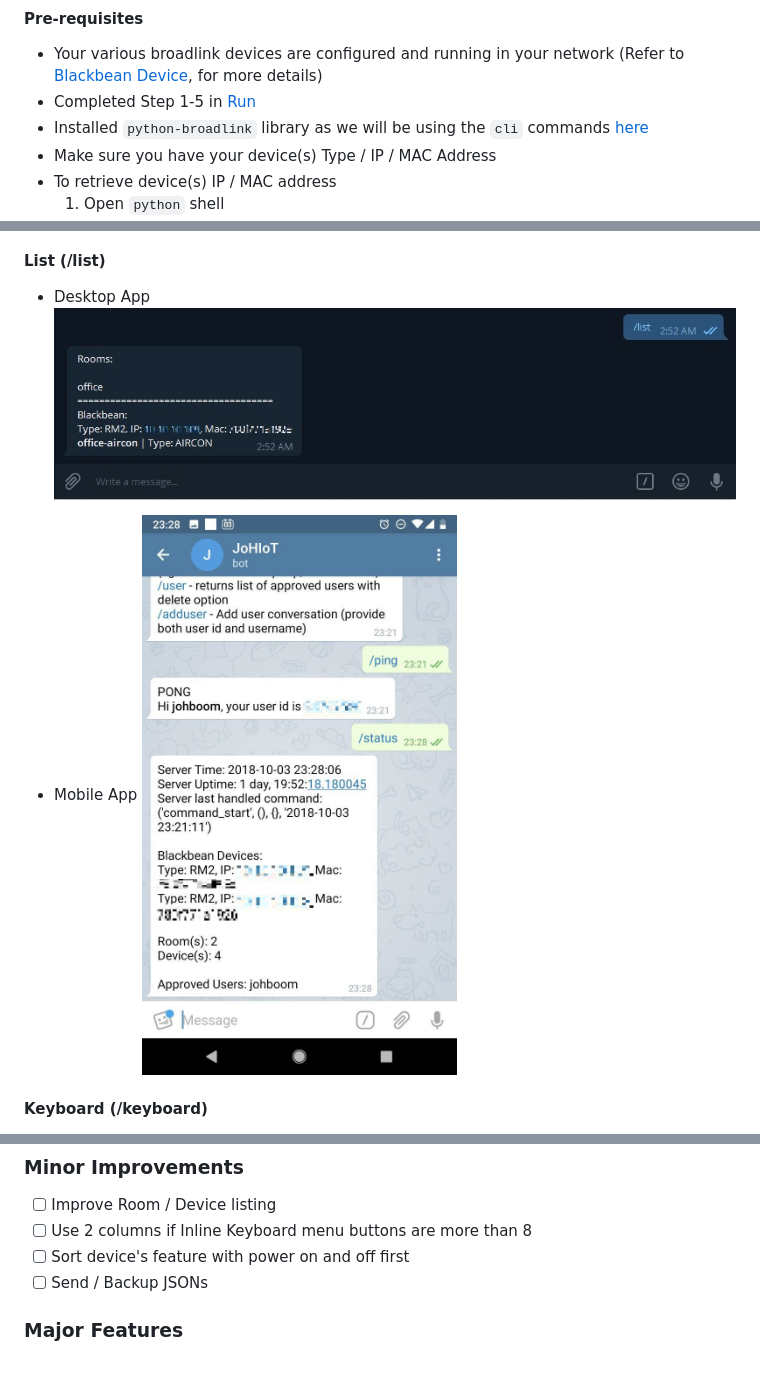
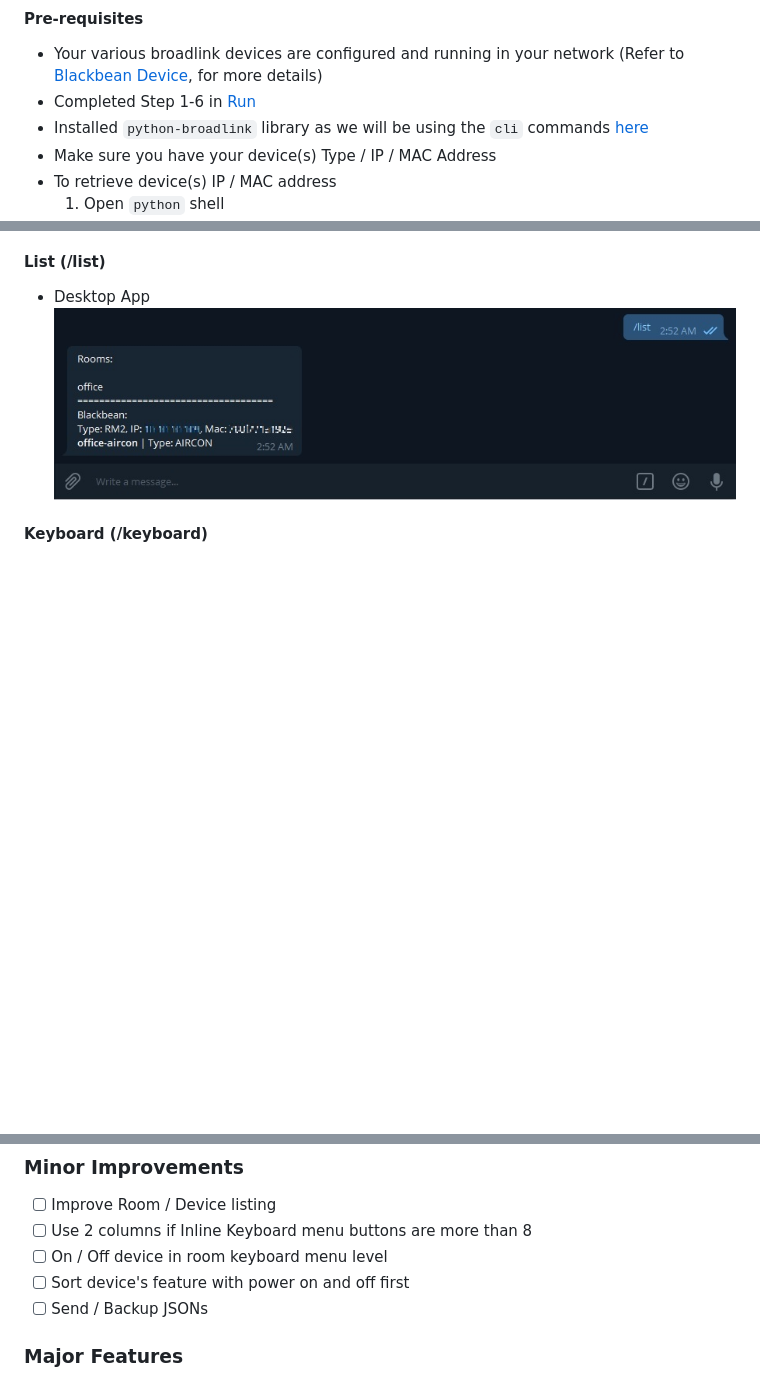
Before and after one commit to joh90/iot, a Markdown page: README.md, 3 parts joined by grey strips. Drawn GitHub-style; blank space fills up the shorter version.

```diff
--- a/README.md
+++ b/README.md
@@ -184,7 +187,7 @@ eg. Add John's Telegram account with user ID 1234567 and username `John`
 ### Learning Commands
 #### Pre-requisites
 * Your various broadlink devices are configured and running in your network (Refer to [Blackbean Device](#blackbean-devices), for more details)
-* Completed Step 1-5 in [Run](#run)
+* Completed Step 1-6 in [Run](#run)
 * Installed `python-broadlink` library as we will be using the `cli` commands [here](https://github.com/mjg59/python-broadlink/tree/master/cli)
 * Make sure you have your device(s) Type / IP / MAC Address
 * To retrieve device(s) IP / MAC address
@@ -281,9 +289,6 @@ command in the app to **add / remove / edit** device commands
 #### List (/list)
 * Desktop App
 ![List Command](docs/screenshots/command_list.jpg)
-
-* Mobile App
-![List Command, mobile](docs/screenshots/command_list_mobile.jpg)
 
 #### Keyboard (/keyboard)
 * Desktop App
@@ -316,6 +321,7 @@ command in the app to **add / remove / edit** device commands
 ### Minor Improvements
 - [ ] Improve Room / Device listing
 - [ ] Use 2 columns if Inline Keyboard menu buttons are more than 8
+- [ ] On / Off device in room keyboard menu level
 - [ ] Sort device's feature with power on and off first
 - [ ] Send / Backup JSONs
 
```
Also changed, not shown: other parts of README.md (+37 -24 lines), docs/screenshots/command_status_mobile.jpg (renamed from docs/screenshots/command_list_mobile.jpg).
